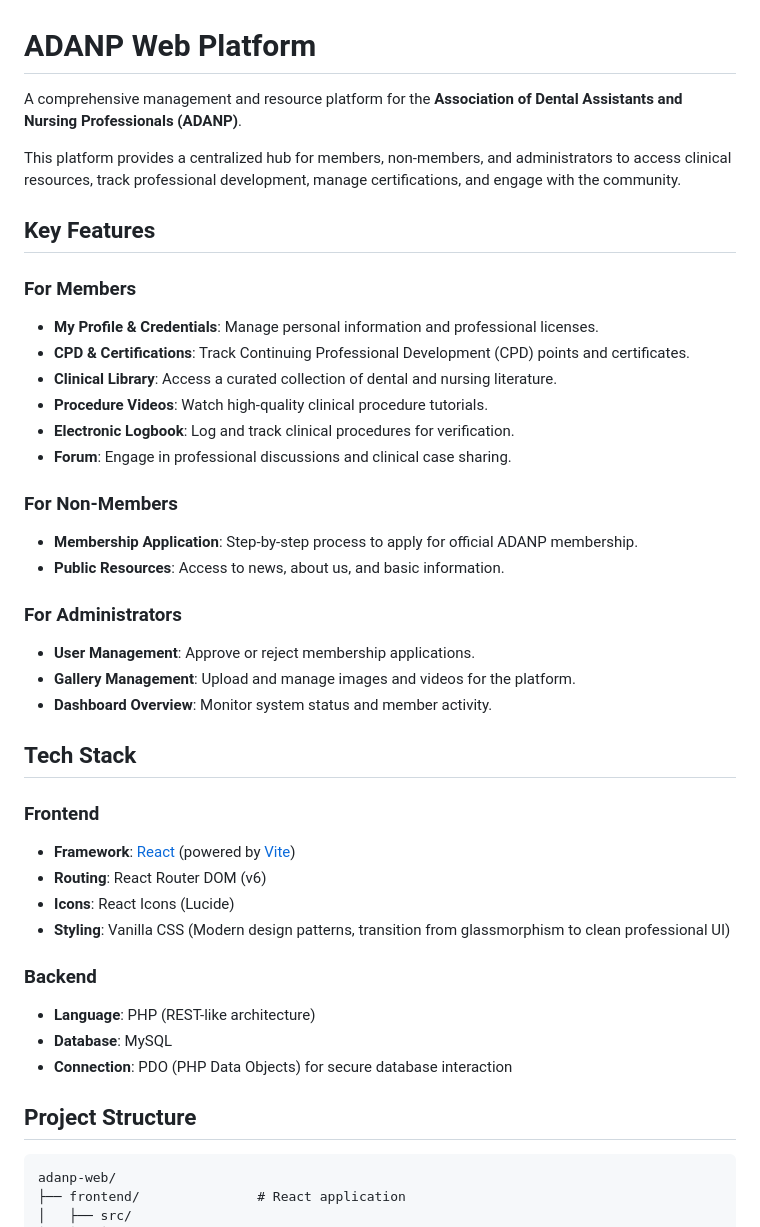
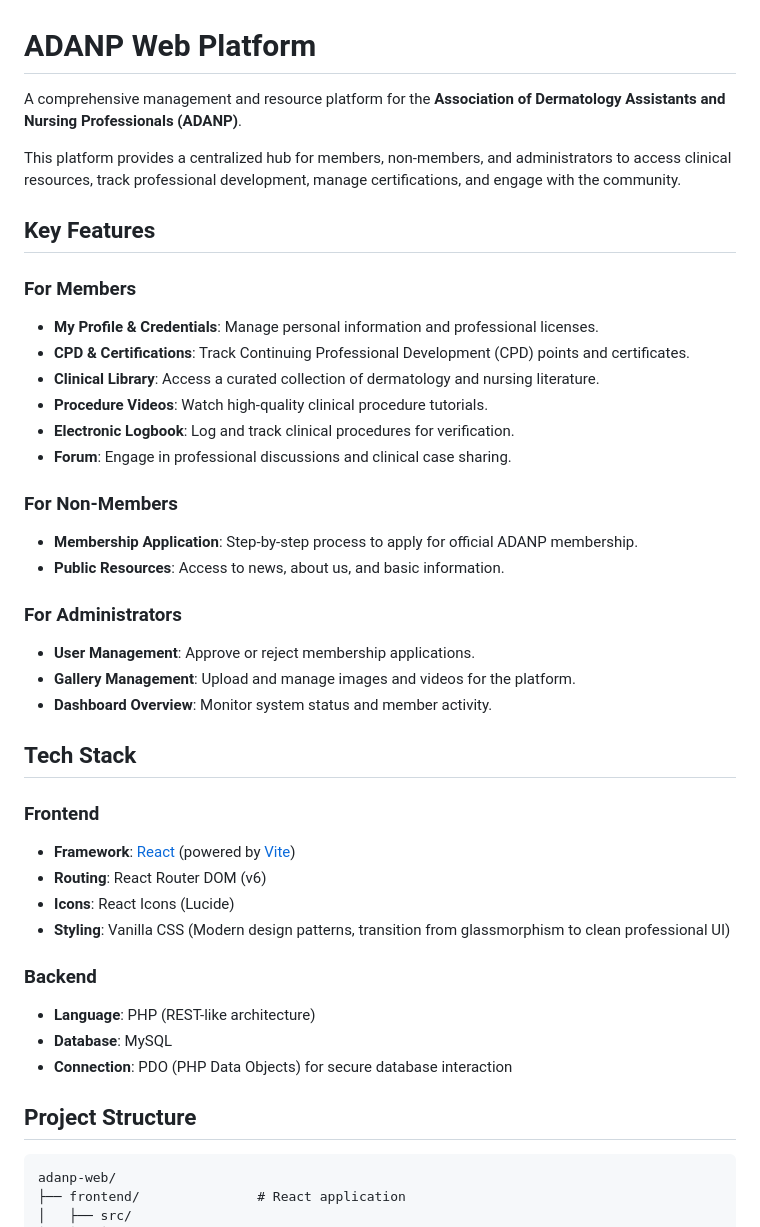
Before and after one commit to khelobds/ADANP-Website-repo, a Markdown page: README.md, the part around one of its changes. Rendered like a GitHub page.

Commit message:
docs: fix README wording and tidy markdown formatting
- Match ADANP's dermatology focus and fix the "configuration" typo
- Standardize list markers, heading spacing, and table alignment

Co-Authored-By: Claude Opus 5.5 <noreply@anthropic.com>

````diff
--- a/README.md
+++ b/README.md
@@ -1,42 +1,47 @@
 # ADANP Web Platform
 
-A comprehensive management and resource platform for the **Association of Dental Assistants and Nursing Professionals (ADANP)**.
+A comprehensive management and resource platform for the **Association of Dermatology Assistants and Nursing Professionals (ADANP)**.
 
 This platform provides a centralized hub for members, non-members, and administrators to access clinical resources, track professional development, manage certifications, and engage with the community.
 
-##  Key Features
+## Key Features
 
 ### For Members
-*   **My Profile & Credentials**: Manage personal information and professional licenses.
-*   **CPD & Certifications**: Track Continuing Professional Development (CPD) points and certificates.
-*   **Clinical Library**: Access a curated collection of dental and nursing literature.
-*   **Procedure Videos**: Watch high-quality clinical procedure tutorials.
-*   **Electronic Logbook**: Log and track clinical procedures for verification.
-*   **Forum**: Engage in professional discussions and clinical case sharing.
+
+- **My Profile & Credentials**: Manage personal information and professional licenses.
+- **CPD & Certifications**: Track Continuing Professional Development (CPD) points and certificates.
+- **Clinical Library**: Access a curated collection of dermatology and nursing literature.
+- **Procedure Videos**: Watch high-quality clinical procedure tutorials.
+- **Electronic Logbook**: Log and track clinical procedures for verification.
+- **Forum**: Engage in professional discussions and clinical case sharing.
 
 ### For Non-Members
-*   **Membership Application**: Step-by-step process to apply for official ADANP membership.
-*   **Public Resources**: Access to news, about us, and basic information.
+
+- **Membership Application**: Step-by-step process to apply for official ADANP membership.
+- **Public Resources**: Access to news, about us, and basic information.
 
 ### For Administrators
-*   **User Management**: Approve or reject membership applications.
-*   **Gallery Management**: Upload and manage images and videos for the platform.
-*   **Dashboard Overview**: Monitor system status and member activity.
 
-##  Tech Stack
+- **User Management**: Approve or reject membership applications.
+- **Gallery Management**: Upload and manage images and videos for the platform.
+- **Dashboard Overview**: Monitor system status and member activity.
+
+## Tech Stack
 
 ### Frontend
-*   **Framework**: [React](https://reactjs.org/) (powered by [Vite](https://vitejs.dev/))
-*   **Routing**: React Router DOM (v6)
-*   **Icons**: React Icons (Lucide)
-*   **Styling**: Vanilla CSS (Modern design patterns, transition from glassmorphism to clean professional UI)
+
+- **Framework**: [React](https://reactjs.org/) (powered by [Vite](https://vitejs.dev/))
+- **Routing**: React Router DOM (v6)
+- **Icons**: React Icons (Lucide)
+- **Styling**: Vanilla CSS (Modern design patterns, transition from glassmorphism to clean professional UI)
 
 ### Backend
-*   **Language**: PHP (REST-like architecture)
-*   **Database**: MySQL
-*   **Connection**: PDO (PHP Data Objects) for secure database interaction
 
-##  Project Structure
+- **Language**: PHP (REST-like architecture)
+- **Database**: MySQL
+- **Connection**: PDO (PHP Data Objects) for secure database interaction
+
+## Project Structure
 
 ```text
 adanp-web/
````
Also changed, not shown: other parts of README.md (+10 -5 lines), documentation.md (+24 -15 lines).
